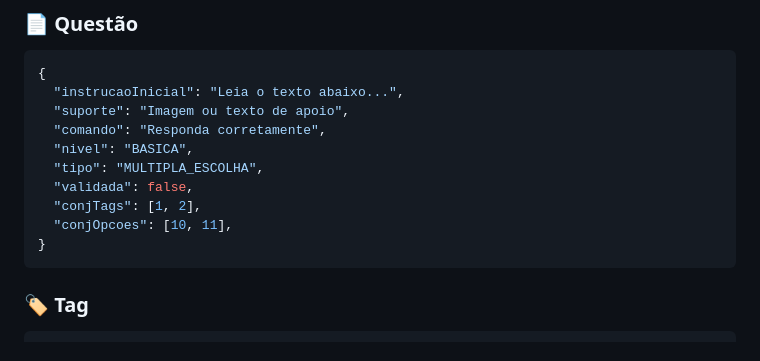
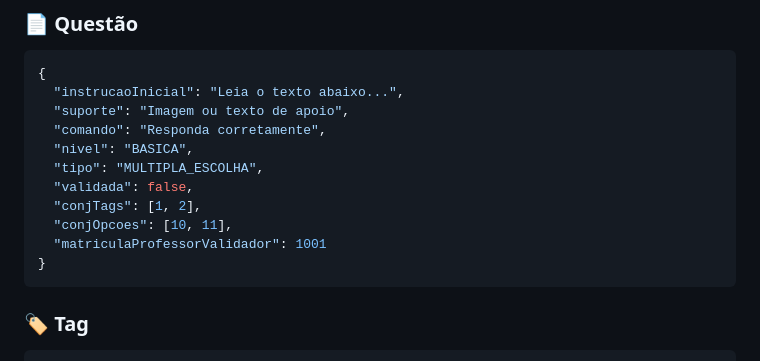
Before and after one commit to caroolcanelas/projetoProvaTcc, a Markdown page: README.md, the part around the change. GitHub-like rendering.

````diff
--- a/README.md
+++ b/README.md
@@ -127,6 +127,7 @@ http://localhost:8080/swagger-ui/index.html
   "validada": false,
   "conjTags": [1, 2],
   "conjOpcoes": [10, 11],
+  "matriculaProfessorValidador": 1001
 }
 ```
 
````
